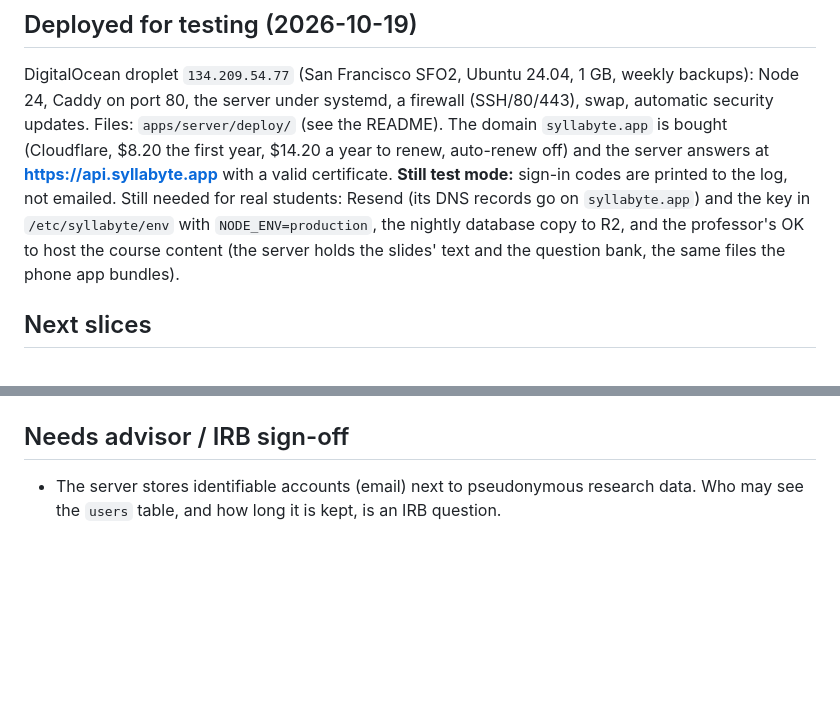
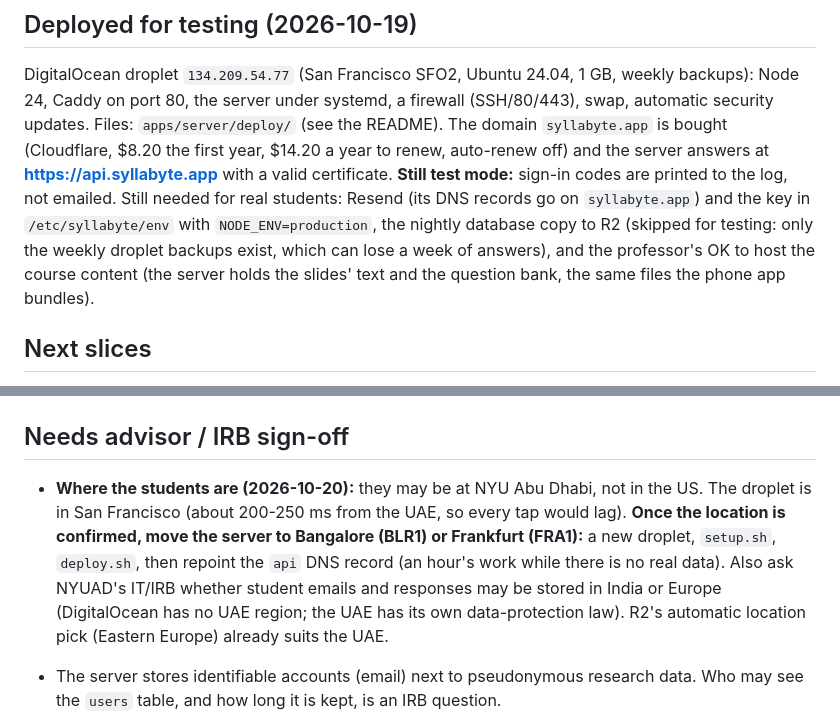
Before and after one commit to KimShota/syllabyte, a Markdown page: plan/backend-plan.md, 2 parts joined by grey strips. Rendered like a GitHub page; blank space fills up the shorter version.

Commit message:
Plan: note the UAE location question and the skipped nightly backup
Co-Authored-By: Claude Sonnet 5.5 <noreply@anthropic.com>

```diff
--- a/plan/backend-plan.md
+++ b/plan/backend-plan.md
@@ -65,7 +65,7 @@ port 80, the server under systemd, a firewall (SSH/80/443), swap, automatic secu
 auto-renew off) and the server answers at **https://api.syllabyte.app** with a valid certificate.
 **Still test mode:** sign-in codes are printed to the log, not emailed. Still needed for real students: Resend (its
 DNS records go on `syllabyte.app`) and the key in `/etc/syllabyte/env` with `NODE_ENV=production`, the nightly
-database copy to R2, and the professor's OK to host the course content (the server holds the slides' text and the
+database copy to R2 (skipped for testing: only the weekly droplet backups exist, which can lose a week of answers), and the professor's OK to host the course content (the server holds the slides' text and the
 question bank, the same files the phone app bundles).
 
 ## Next slices
@@ -82,6 +82,13 @@ question bank, the same files the phone app bundles).
 
 ## Needs advisor / IRB sign-off
 
+- **Where the students are (2026-10-20):** they may be at NYU Abu Dhabi, not in the US. The droplet is in San Francisco
+  (about 200-250 ms from the UAE, so every tap would lag). **Once the location is confirmed, move the server to
+  Bangalore (BLR1) or Frankfurt (FRA1):** a new droplet, `setup.sh`, `deploy.sh`, then repoint the `api` DNS record
+  (an hour's work while there is no real data). Also ask NYUAD's IT/IRB whether student emails and responses may be
+  stored in India or Europe (DigitalOcean has no UAE region; the UAE has its own data-protection law). R2's automatic
+  location pick (Eastern Europe) already suits the UAE.
+
 - The server stores identifiable accounts (email) next to pseudonymous research data. Who may see the `users` table,
   and how long it is kept, is an IRB question.
 - Course start date for the study clock: set `SYLLABYTE_SEMESTER_START`.
```
